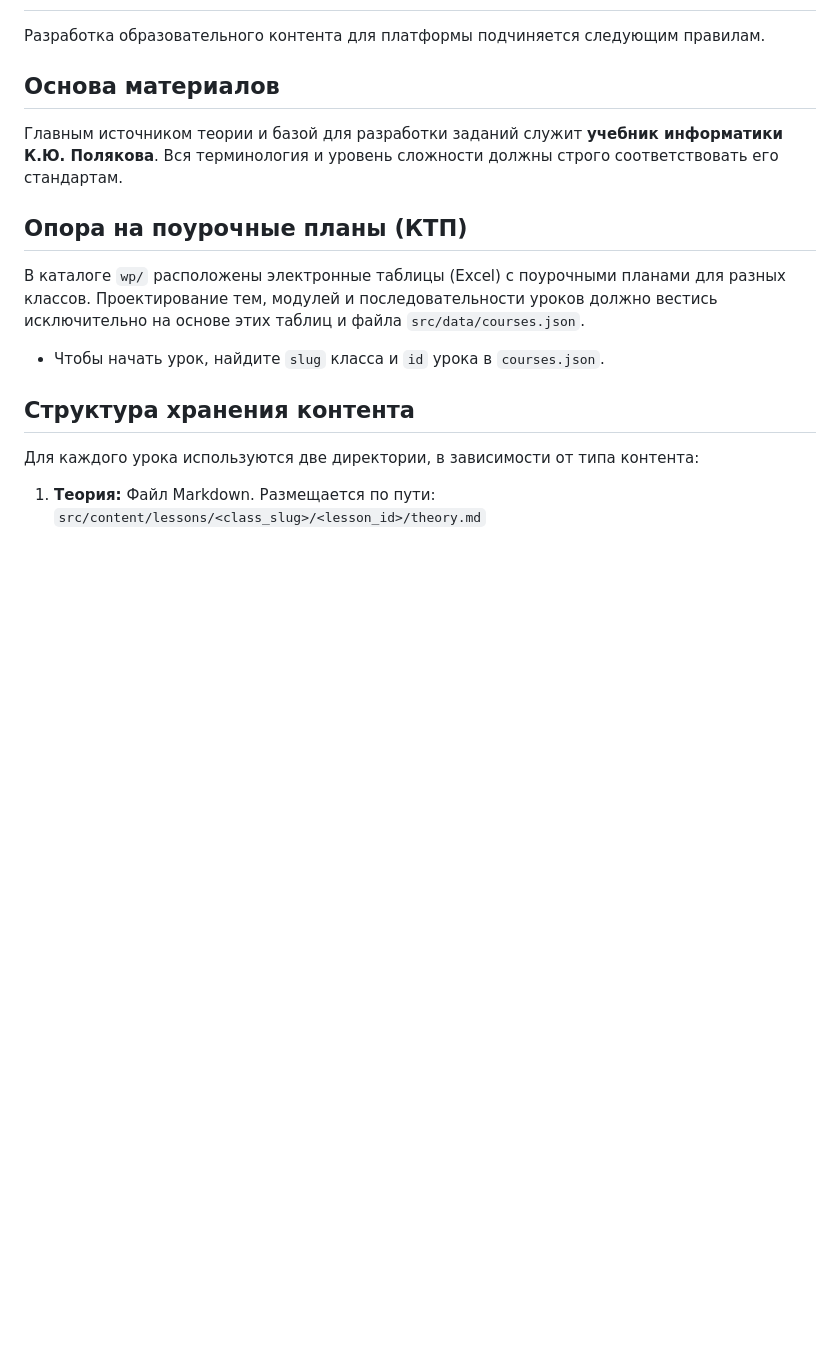
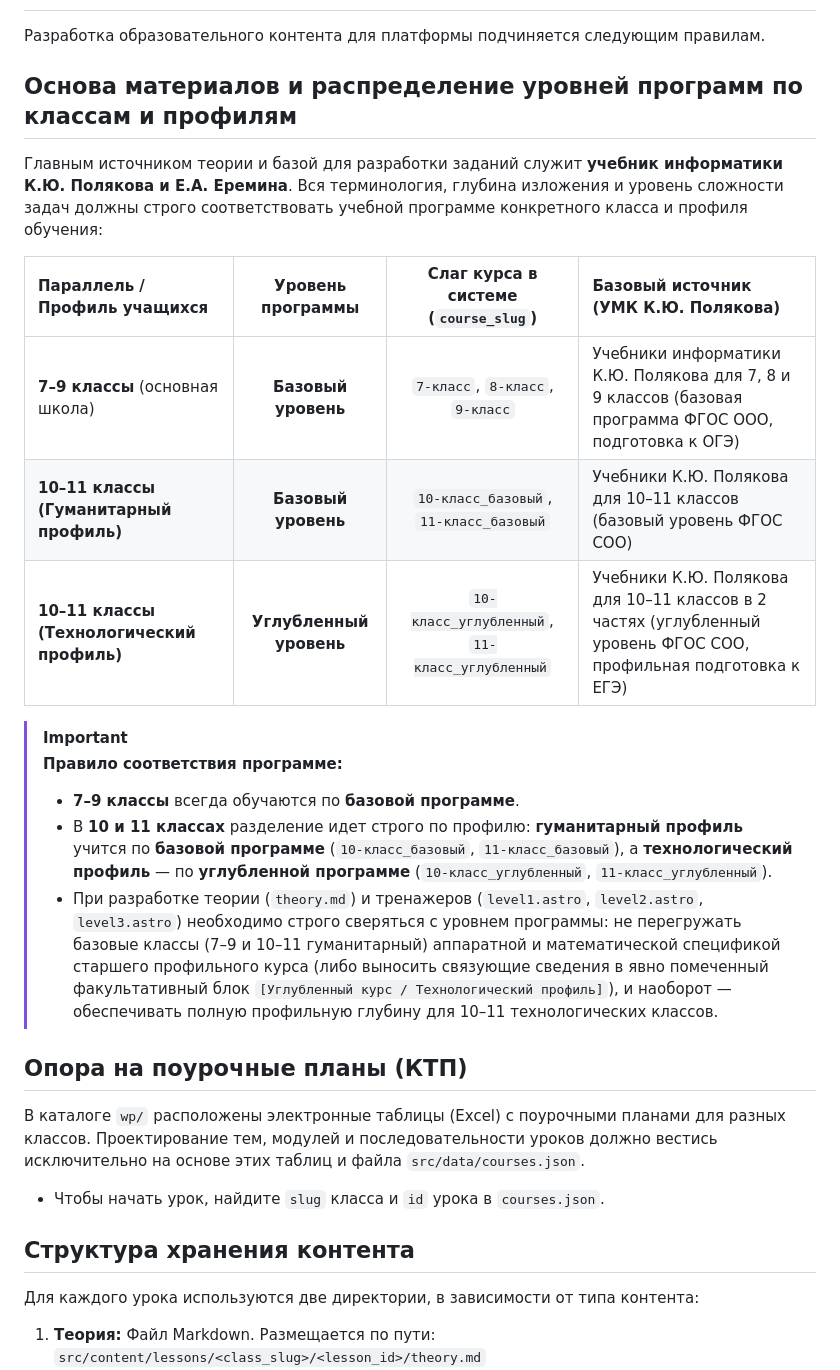
Before and after one commit to va2teen-git/sch-lms, a Markdown page: docs/curriculum.md, the part around the change. GitHub-like rendering; blank space fills up the shorter version.

```diff
--- a/docs/curriculum.md
+++ b/docs/curriculum.md
@@ -2,8 +2,20 @@
 
 Разработка образовательного контента для платформы подчиняется следующим правилам.
 
-## Основа материалов
-Главным источником теории и базой для разработки заданий служит **учебник информатики К.Ю. Полякова**. Вся терминология и уровень сложности должны строго соответствовать его стандартам.
+## Основа материалов и распределение уровней программ по классам и профилям
+Главным источником теории и базой для разработки заданий служит **учебник информатики К.Ю. Полякова и Е.А. Еремина**. Вся терминология, глубина изложения и уровень сложности задач должны строго соответствовать учебной программе конкретного класса и профиля обучения:
+
+| Параллель / Профиль учащихся | Уровень программы | Слаг курса в системе (`course_slug`) | Базовый источник (УМК К.Ю. Полякова) |
+| :--- | :---: | :---: | :--- |
+| **7–9 классы** (основная школа) | **Базовый уровень** | `7-класс`, `8-класс`, `9-класс` | Учебники информатики К.Ю. Полякова для 7, 8 и 9 классов (базовая программа ФГОС ООО, подготовка к ОГЭ) |
+| **10–11 классы (Гуманитарный профиль)** | **Базовый уровень** | `10-класс_базовый`, `11-класс_базовый` | Учебники К.Ю. Полякова для 10–11 классов (базовый уровень ФГОС СОО) |
+| **10–11 классы (Технологический профиль)** | **Углубленный уровень** | `10-класс_углубленный`, `11-класс_углубленный` | Учебники К.Ю. Полякова для 10–11 классов в 2 частях (углубленный уровень ФГОС СОО, профильная подготовка к ЕГЭ) |
+
+> [!IMPORTANT]
+> **Правило соответствия программе:**
+> * **7–9 классы** всегда обучаются по **базовой программе**.
+> * В **10 и 11 классах** разделение идет строго по профилю: **гуманитарный профиль** учится по **базовой программе** (`10-класс_базовый`, `11-класс_базовый`), а **технологический профиль** — по **углубленной программе** (`10-класс_углубленный`, `11-класс_углубленный`).
+> * При разработке теории (`theory.md`) и тренажеров (`level1.astro`, `level2.astro`, `level3.astro`) необходимо строго сверяться с уровнем программы: не перегружать базовые классы (7–9 и 10–11 гуманитарный) аппаратной и математической спецификой старшего профильного курса (либо выносить связующие сведения в явно помеченный факультативный блок `[Углубленный курс / Технологический профиль]`), и наоборот — обеспечивать полную профильную глубину для 10–11 технологических классов.
 
 ## Опора на поурочные планы (КТП)
 В каталоге `wp/` расположены электронные таблицы (Excel) с поурочными планами для разных классов. Проектирование тем, модулей и последовательности уроков должно вестись исключительно на основе этих таблиц и файла `src/data/courses.json`.
```
Also changed, not shown: AGENTS.md (+1 -1 lines), README.md (+4 -1 lines).
